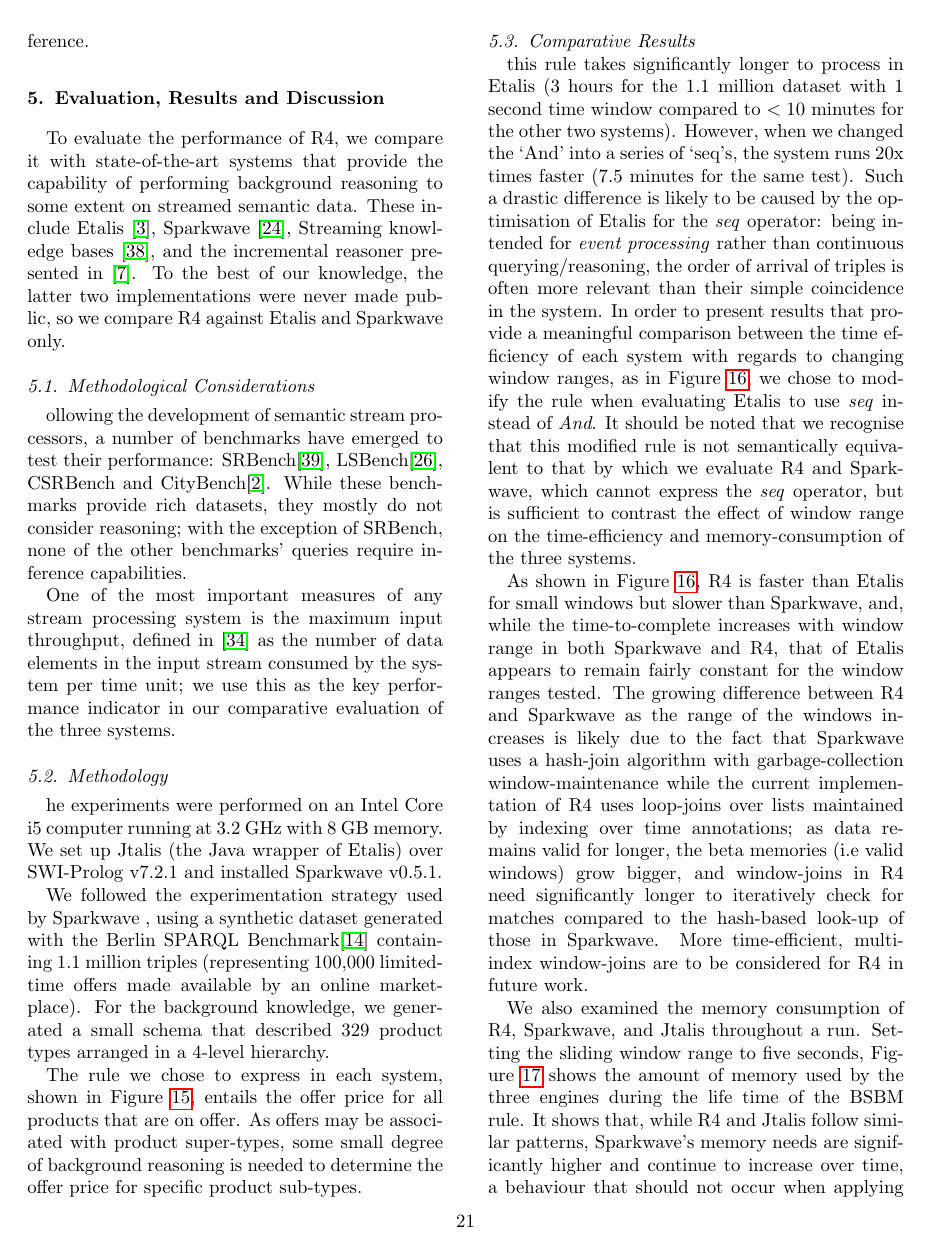
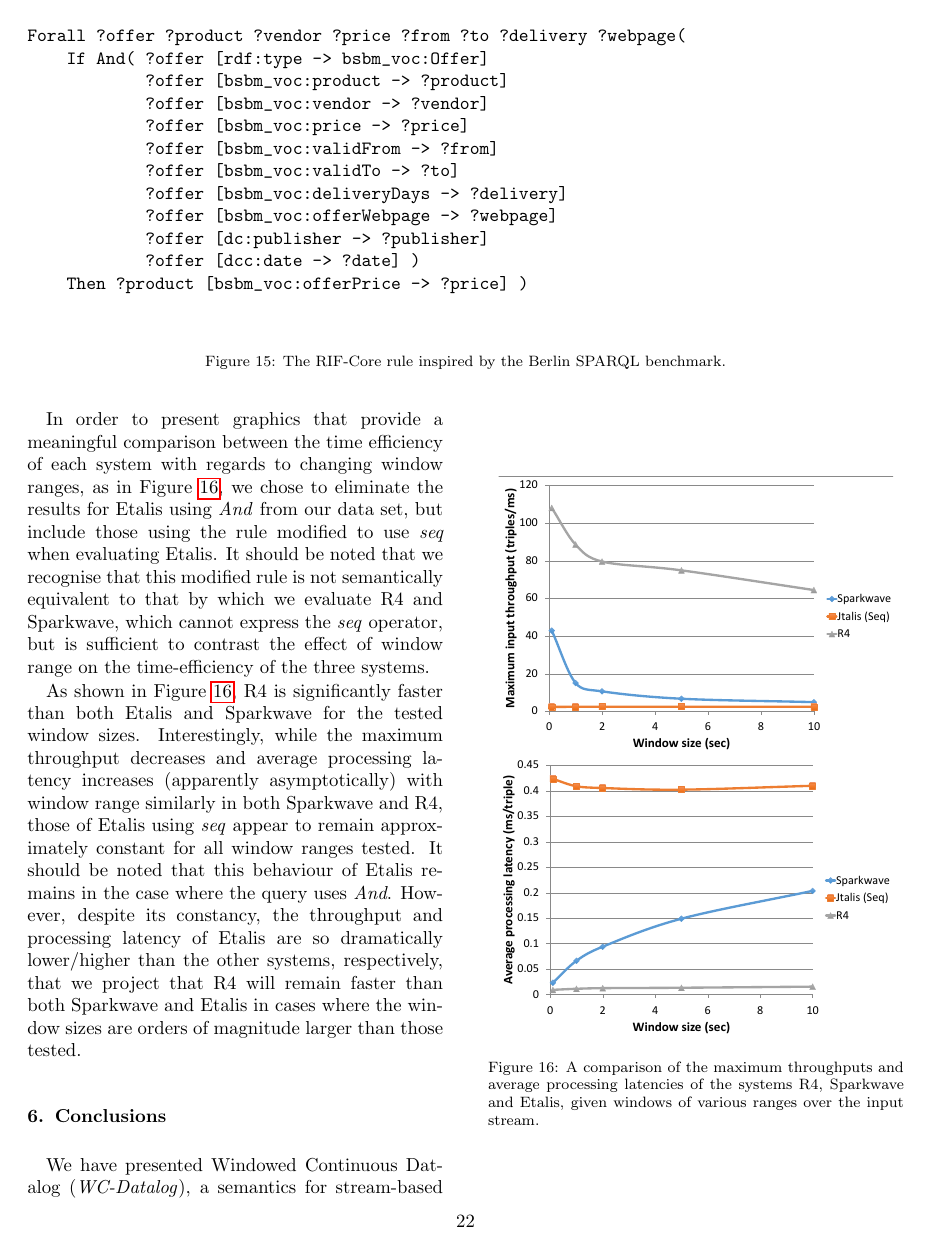
Before and after one commit to scalen/CoDeR4, a LaTeX thesis (article.tex): page 21 of 25 before the commit and page 22 of 25 after it. Compiled offline with pdfLaTeX.

Commit message:
final draft, including re-working of evaluation to incorporate correctness/completeness and more clearly represent our comments and decisions regarding Etalis.  Also includes graphs for throughput and latency, based on Rehabs recent data.  Does not include table showing the results for Etalis using And, because Rehabs data for that was for a 500k dataset, not 1.1m

```diff
--- a/article.tex
+++ b/article.tex
@@ -1774,6 +1774,6 @@ the commutative diagram in \reffig{CD-TD-D}.
   To the best of our knowledge, the latter two implementations were never made public, so we compare R4 against Etalis and Sparkwave only.
 
   \begin{nestedsection}{Methodological Considerations}
-    Following the development of semantic stream processors, a number of benchmarks have emerged to test their performance: SRBench\citep{SRBench}, LSBench\citep{linkedstreamproc}, CSRBench and CityBench\citep{ali15}. While these benchmarks provide rich datasets, they mostly do not consider reasoning; with the exception of SRBench, none of the other benchmarks' queries require inference capabilities.
+    Following the development of semantic stream processors, a number of benchmarks have emerged to test their performance: SRBench \citep{SRBench}, LSBench \citep{linkedstreamproc}, CSRBench and CityBench \citep{ali15}. While these benchmarks provide rich datasets, they mostly do not consider reasoning; with the exception of SRBench, none of the other benchmarks' queries require inference capabilities.
 
     One of the most important measures of any stream processing system is the maximum input throughput, defined in \citep{scharrenbach13} as the number of data elements in the input stream consumed by the system per time unit; we use this as the key performance indicator in our comparative evaluation of the three systems.
@@ -1780,6 +1782,3 @@ the commutative diagram in \reffig{CD-TD-D}.
   \end{nestedsection}
 
   \begin{nestedsection}{Methodology}
-   The experiments were performed on an Intel Core i5 computer running at 3.2 GHz with 8 GB memory.  We set up Jtalis (the Java wrapper of Etalis) over SWI-Prolog v7.2.1 and installed Sparkwave v0.5.1.
-
-We followed the experimentation strategy used by Sparkwave , using a synthetic dataset generated with the Berlin SPARQL Benchmark\citep{BSBMresults} containing 1.1 million triples (representing 100,000 limited-time offers made available by an online marketplace). For the background knowledge, we generated a small schema that described 329 product types arranged in a 4-level hierarchy.
@@ -1811,8 +1818,3 @@ Forall ?offer ?product ?vendor ?price ?from ?to ?delivery ?webpage(
 
   \begin{nestedsection}{Comparative Results}{evaluation: comparative results}
 
-this rule takes significantly longer to process in Etalis (3 hours for the 1.1 million dataset with 1 second time window compared to ${<10}$ minutes for the other two systems).
-    However, when we changed the `And' into a series of `seq's, the system runs 20x times faster (7.5 minutes for the same test).
-    Such a drastic difference is likely to be caused by the optimisation of Etalis for the \emph{seq} operator: being intended for \emph{event processing} rather than continuous querying/reasoning, the order of arrival of triples is often more relevant than their simple coincidence in the system.
-    In order to present results that provide a meaningful comparison between the time efficiency of each system with regards to changing window ranges, as in \reffig{all-systems-varying-windows}, we chose to modify the rule when evaluating Etalis to use \emph{seq} instead of \emph{And}.
-    It should be noted that we recognise that this modified rule is not semantically equivalent to that by which we evaluate R4 and Sparkwave, which cannot express the \emph{seq} operator, but is sufficient to contrast the effect of window range on the time-efficiency and memory-consumption of the three systems.
@@ -1819,15 +1829,25 @@ this rule takes significantly longer to process in Etalis (3 hours for the 1.1 m
+    In order to present graphics that provide a meaningful comparison between the time efficiency of each system with regards to changing window ranges, as in \reffig{all-systems-varying-windows}, we chose to eliminate the results for Etalis using \emph{And} from our data set, but include those using the rule modified to use \emph{seq} when evaluating Etalis.
+    It should be noted that we recognise that this modified rule is not semantically equivalent to that by which we evaluate R4 and Sparkwave, which cannot express the \emph{seq} operator, but is sufficient to contrast the effect of window range on the time-efficiency of the three systems.
     \begin{figure}
       \centering
-      \includegraphics[width=0.45\textwidth]{all-systems-varying-windows}
-      \caption{A comparison of the times taken by the systems R4, Sparkwave and Etalis to process 1.1 million triples from a single input stream, given windows of various ranges over the input stream.}
+      \includegraphics[width=0.45\textwidth]{all-systems-varying-windows-throughput}\\
+      \includegraphics[width=0.45\textwidth]{all-systems-varying-windows-latency}
+      \caption{A comparison of the maximum throughputs and average processing latencies of the systems R4, Sparkwave and Etalis, given windows of various ranges over the input stream.}
       \labelfig{all-systems-varying-windows}
     \end{figure}
 
-    As shown in \reffig{all-systems-varying-windows}, R4 is faster than Etalis for small windows but slower than Sparkwave, and, while the time-to-complete increases with window range in both Sparkwave and R4, that of Etalis appears to remain fairly constant for the window ranges tested.
-    The growing difference between R4 and Sparkwave as the range of the windows increases is likely due to the fact that Sparkwave uses a hash-join algorithm with garbage-collection window-maintenance while the current implementation of R4 uses loop-joins over lists maintained by indexing over time annotations;
-    as data remains valid for longer, the beta memories (i.e valid windows) grow bigger, and window-joins in R4 need significantly longer to iteratively check for matches compared to the hash-based look-up of those in Sparkwave.
-    More time-efficient, multi-index window-joins are to be considered for R4 in future work.
-
-    We also examined the memory consumption of R4, Sparkwave, and Jtalis throughout a run.
-    Setting the sliding window range to five seconds, \reffig{all-systems-memory-consumption} shows the amount of memory used by the three engines during the life time of the BSBM rule.
-    It shows that, while R4 and Jtalis follow similar patterns, Sparkwave's memory needs are significantly higher and continue to increase over time, a behaviour that should not occur when applying windows over streams.
+    As shown in \reffig{all-systems-varying-windows}, R4 is significantly faster than both Etalis and Sparkwave for the tested window sizes.
+    Interestingly, while the maximum throughput decreases and average processing latency increases (apparently asymptotically) with window range similarly in both Sparkwave and R4, those of Etalis using \emph{seq} appear to remain approximately constant for all window ranges tested.
+    It should be noted that this behaviour of Etalis remains in the case where the query uses \emph{And}.
+    However, despite its constancy, the throughput and processing latency of Etalis are so dramatically lower/higher than the other systems, respectively, that we project that R4 will remain faster than both Sparkwave and Etalis in cases where the window sizes are orders of magnitude larger than those tested.
+
+    % We also examined the memory consumption of R4, Sparkwave, and Jtalis throughout a run.
+    % Setting the sliding window range to five seconds, \reffig{all-systems-memory-consumption} shows the amount of memory used by the three engines during the life time of the BSBM rule.
+    % It shows that, while R4 and Jtalis follow similar patterns, Sparkwave's memory needs are significantly higher and continue to increase over time, a behaviour that should not occur when applying windows over streams.
+    % Though we cannot know the reason for this without a thorough inspection of the Sparkwave code-base, we suspect that this is related to an interaction between the manual garbage collection performed by Sparkwave and the underlying JVM garbage collector.
+    % \begin{figure}
+    %   \centering
+    %   \includegraphics[width=0.5\textwidth]{memoryConsumptionComparison}
+    %   \caption{A comparison of the memory consumed by the systems R4, Sparkwave and Etalis throughout a run processing 1.1 million triples from a single input stream, given sliding windows of 10 seconds over the input stream.}
+    %   \labelfig{all-systems-memory-consumption}
+    % \end{figure}
```
Also changed, not shown: all-systems-varying-windows-latency.pdf (added), all-systems-varying-windows-throughput.pdf (added), article.tex (29 more changed lines).
